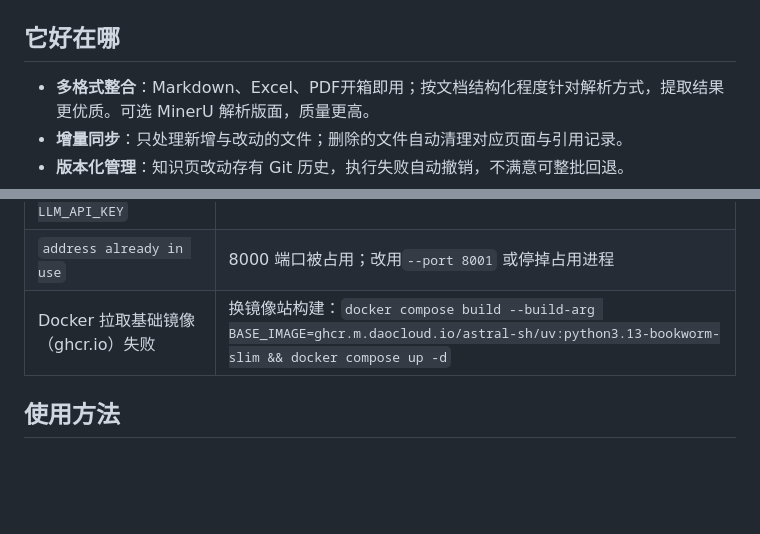
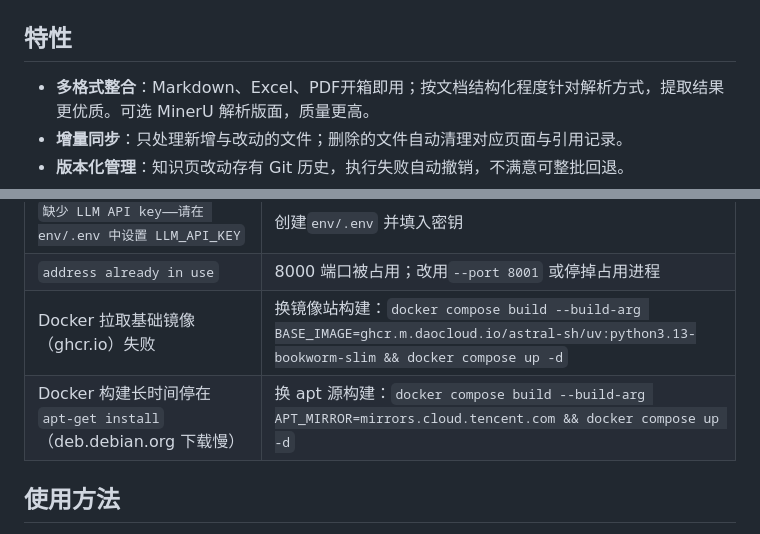
Before and after one commit to Zi-Lan-Cui/wikiagent, a Markdown page: README.md, 2 parts joined by grey strips. GitHub-like rendering; blank space fills up the shorter version.

Commit message:
docs(readme): 补充 APT 镜像源排障条目
构建长时间停留在 apt-get install 时，可通过 --build-arg APT_MIRROR
切换镜像源。另将特性小节标题统一为「特性」。

```diff
--- a/README.md
+++ b/README.md
@@ -4,7 +4,7 @@
 
 ![首页：向自己的知识库提问](screenshots/home.png)
 
-## 它好在哪
+## 特性
 
 - **多格式整合**：Markdown、Excel、PDF开箱即用；按文档结构化程度针对解析方式，提取结果更优质。可选 MinerU 解析版面，质量更高。
 - **增量同步**：只处理新增与改动的文件；删除的文件自动清理对应页面与引用记录。
@@ -85,6 +85,7 @@ uv run uvicorn wiki_agent.web:create_app --factory --port 8000
 | `缺少 LLM API key——请在 env/.env 中设置 LLM_API_KEY` | 创建`env/.env` 并填入密钥                                                                                                                    |
 | `address already in use`                               | 8000 端口被占用；改用`--port 8001` 或停掉占用进程                                                                                            |
 | Docker 拉取基础镜像（ghcr.io）失败                       | 换镜像站构建：`docker compose build --build-arg BASE_IMAGE=ghcr.m.daocloud.io/astral-sh/uv:python3.13-bookworm-slim && docker compose up -d` |
+| Docker 构建长时间停在 `apt-get install`（deb.debian.org 下载慢） | 换 apt 源构建：`docker compose build --build-arg APT_MIRROR=mirrors.cloud.tencent.com && docker compose up -d` |
 
 ## 使用方法
 
```
